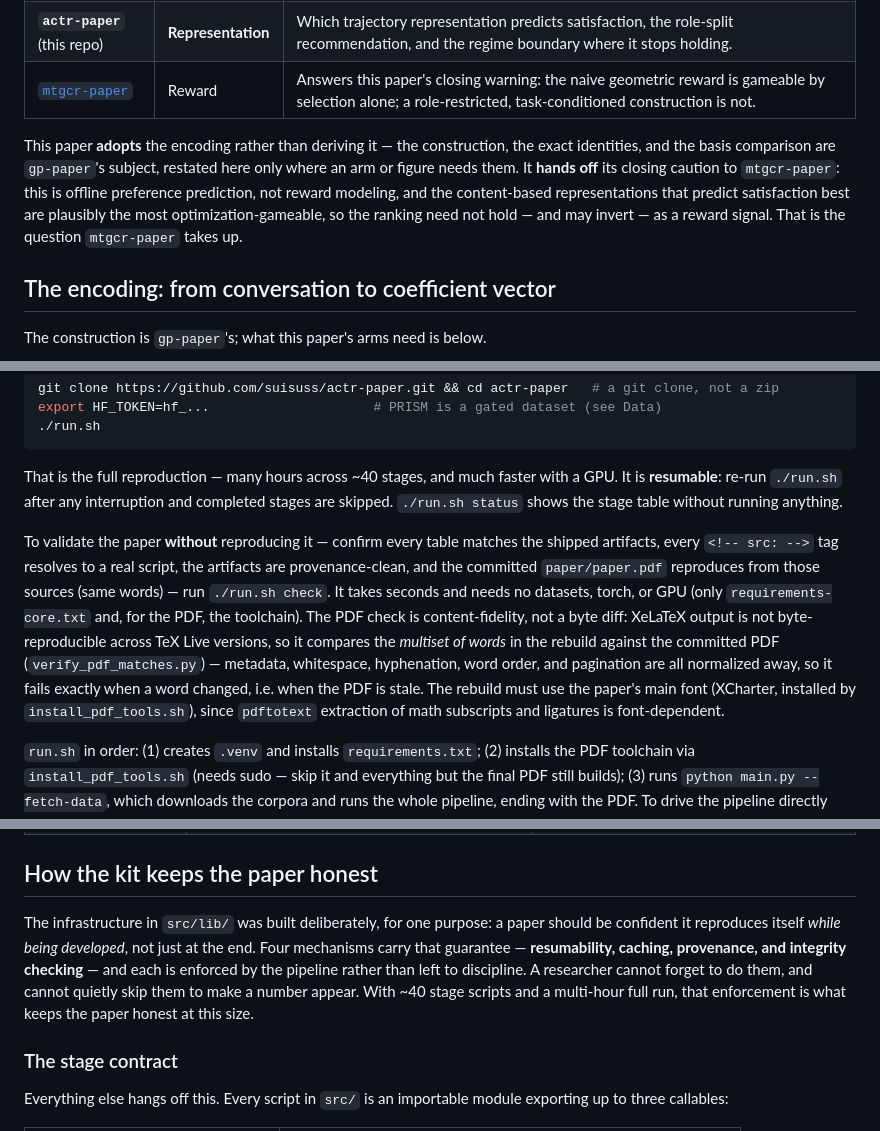
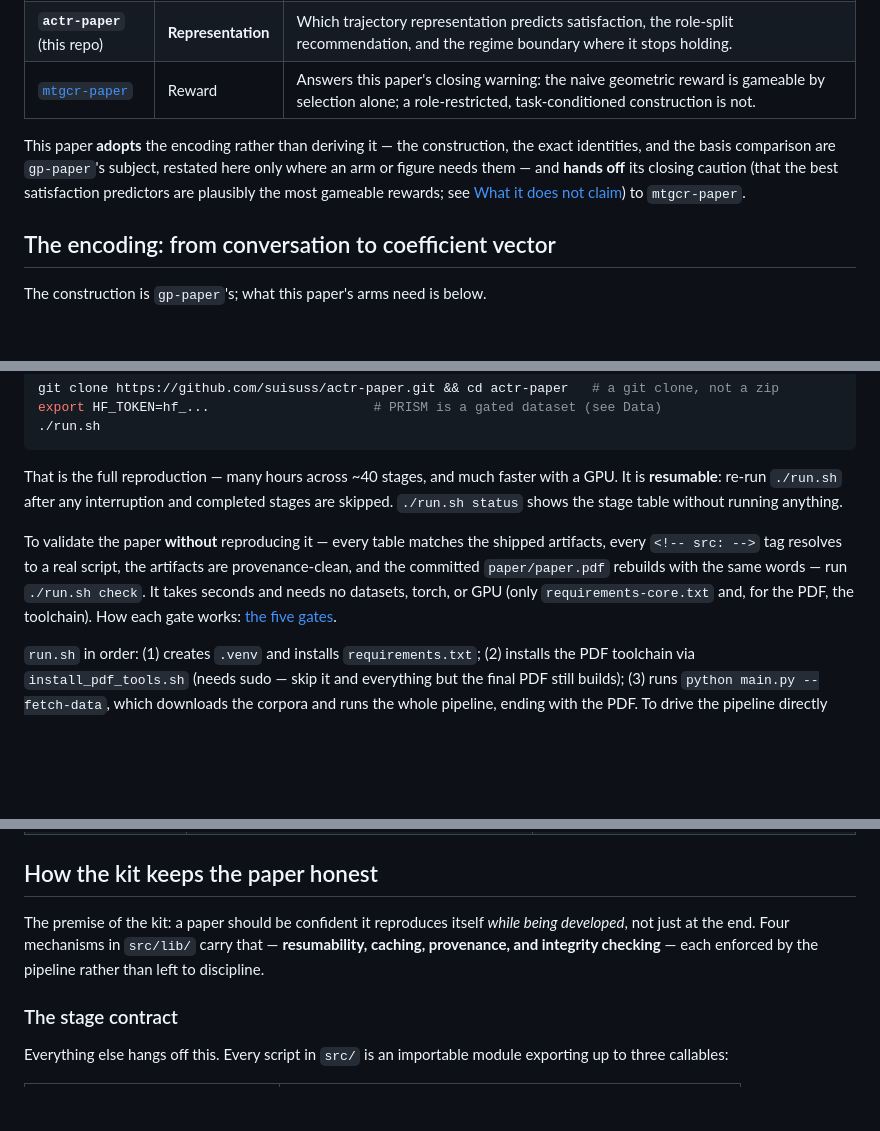
Before and after one commit to suisuss/actr-paper, a Markdown page: README.md, 3 parts joined by grey strips. GitHub-like rendering; blank space fills up the shorter version.

```diff
--- a/README.md
+++ b/README.md
@@ -72,7 +72,7 @@ Each repo is a self-contained, public reproduction kit built on the same harness
 | **`actr-paper`** (this repo) | **Representation** | Which trajectory representation predicts satisfaction, the role-split recommendation, and the regime boundary where it stops holding. |
 | [`mtgcr-paper`](https://github.com/suisuss/mtgcr-paper) | Reward | Answers this paper's closing warning: the naive geometric reward is gameable by selection alone; a role-restricted, task-conditioned construction is not. |
 
-This paper **adopts** the encoding rather than deriving it — the construction, the exact identities, and the basis comparison are `gp-paper`'s subject, restated here only where an arm or figure needs them. It **hands off** its closing caution to `mtgcr-paper`: this is offline preference prediction, not reward modeling, and the content-based representations that predict satisfaction best are plausibly the most optimization-gameable, so the ranking need not hold — and may invert — as a reward signal. That is the question `mtgcr-paper` takes up.
+This paper **adopts** the encoding rather than deriving it — the construction, the exact identities, and the basis comparison are `gp-paper`'s subject, restated here only where an arm or figure needs them — and **hands off** its closing caution (that the best satisfaction predictors are plausibly the most gameable rewards; see [What it does not claim](#what-it-does-not-claim)) to `mtgcr-paper`.
 
 ## The encoding: from conversation to coefficient vector
 
@@ -152,7 +152,7 @@ export HF_TOKEN=hf_...                     # PRISM is a gated dataset (see Data)
 
 That is the full reproduction — many hours across ~40 stages, and much faster with a GPU. It is **resumable**: re-run `./run.sh` after any interruption and completed stages are skipped. `./run.sh status` shows the stage table without running anything.
 
-To validate the paper **without** reproducing it — confirm every table matches the shipped artifacts, every `<!-- src: -->` tag resolves to a real script, the artifacts are provenance-clean, and the committed `paper/paper.pdf` reproduces from those sources (same words) — run `./run.sh check`. It takes seconds and needs no datasets, torch, or GPU (only `requirements-core.txt` and, for the PDF, the toolchain). The PDF check is content-fidelity, not a byte diff: XeLaTeX output is not byte-reproducible across TeX Live versions, so it compares the *multiset of words* in the rebuild against the committed PDF (`verify_pdf_matches.py`) — metadata, whitespace, hyphenation, word order, and pagination are all normalized away, so it fails exactly when a word changed, i.e. when the PDF is stale. The rebuild must use the paper's main font (XCharter, installed by `install_pdf_tools.sh`), since `pdftotext` extraction of math subscripts and ligatures is font-dependent.
+To validate the paper **without** reproducing it — every table matches the shipped artifacts, every `<!-- src: -->` tag resolves to a real script, the artifacts are provenance-clean, and the committed `paper/paper.pdf` rebuilds with the same words — run `./run.sh check`. It takes seconds and needs no datasets, torch, or GPU (only `requirements-core.txt` and, for the PDF, the toolchain). How each gate works: [the five gates](#integrity-checking--the-five-gates).
 
 `run.sh` in order: (1) creates `.venv` and installs `requirements.txt`; (2) installs the PDF toolchain via `install_pdf_tools.sh` (needs sudo — skip it and everything but the final PDF still builds); (3) runs `python main.py --fetch-data`, which downloads the corpora and runs the whole pipeline, ending with the PDF. To drive the pipeline directly instead of through `run.sh`, use `python main.py` (same subcommands: `status`, `launch`, `reset`).
 
@@ -222,7 +222,7 @@ Every headline number in the paper traces to one stage script and one canonical
 
 ## How the kit keeps the paper honest
 
-The infrastructure in `src/lib/` was built deliberately, for one purpose: a paper should be confident it reproduces itself *while being developed*, not just at the end. Four mechanisms carry that guarantee — **resumability, caching, provenance, and integrity checking** — and each is enforced by the pipeline rather than left to discipline. A researcher cannot forget to do them, and cannot quietly skip them to make a number appear. With ~40 stage scripts and a multi-hour full run, that enforcement is what keeps the paper honest at this size.
+The premise of the kit: a paper should be confident it reproduces itself *while being developed*, not just at the end. Four mechanisms in `src/lib/` carry that — **resumability, caching, provenance, and integrity checking** — each enforced by the pipeline rather than left to discipline.
 
 ### The stage contract
 
```
Also changed, not shown: other parts of README.md (+8 -10 lines).
